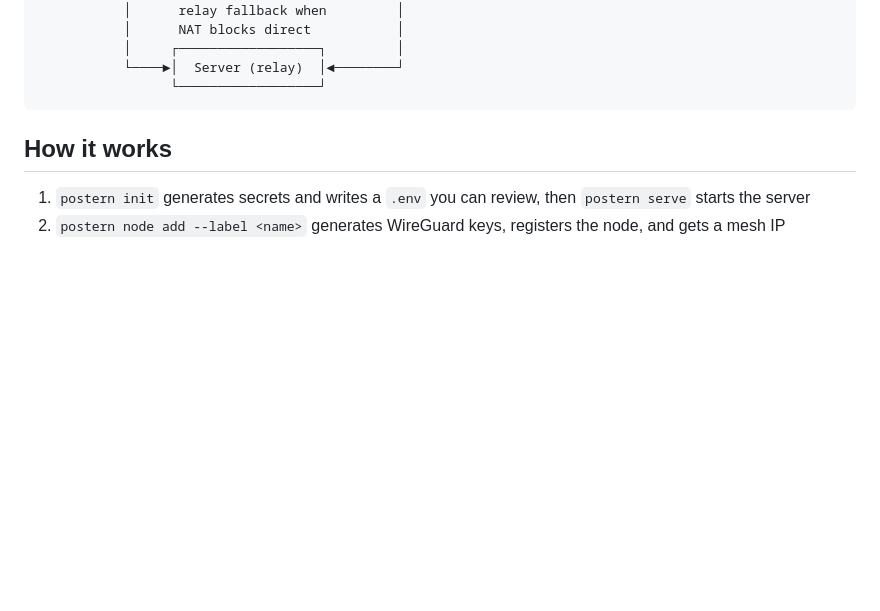
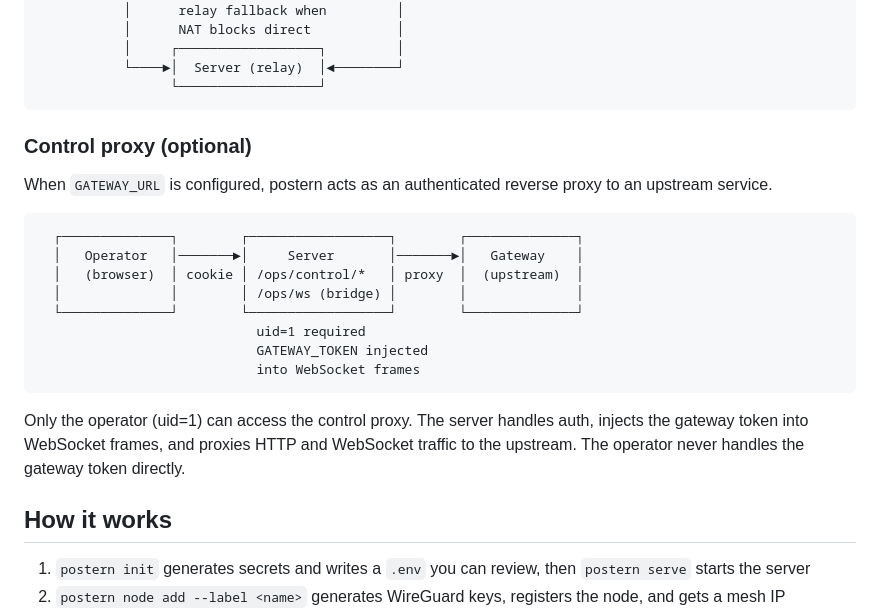
Before and after one commit to vhscom/postern, a Markdown page: README.md, the part around the change. GitHub-like rendering; blank space fills up the shorter version.

Commit message:
docs: add control proxy diagram to readme

````diff
--- a/README.md
+++ b/README.md
@@ -64,6 +64,23 @@ Tailscale has clients. Postern has agents. A client follows instructions. An age
            └────►│  Server (relay)  │◄────────┘
                  └──────────────────┘
 ```
+
+### Control proxy (optional)
+
+When `GATEWAY_URL` is configured, postern acts as an authenticated reverse proxy to an upstream service.
+
+```
+  ┌──────────────┐        ┌──────────────────┐        ┌──────────────┐
+  │   Operator   │───────►│     Server       │───────►│   Gateway    │
+  │   (browser)  │ cookie │ /ops/control/*   │ proxy  │  (upstream)  │
+  │              │        │ /ops/ws (bridge) │        │              │
+  └──────────────┘        └──────────────────┘        └──────────────┘
+                            uid=1 required
+                            GATEWAY_TOKEN injected
+                            into WebSocket frames
+```
+
+Only the operator (uid=1) can access the control proxy. The server handles auth, injects the gateway token into WebSocket frames, and proxies HTTP and WebSocket traffic to the upstream. The operator never handles the gateway token directly.
 
 ## How it works
 
````
